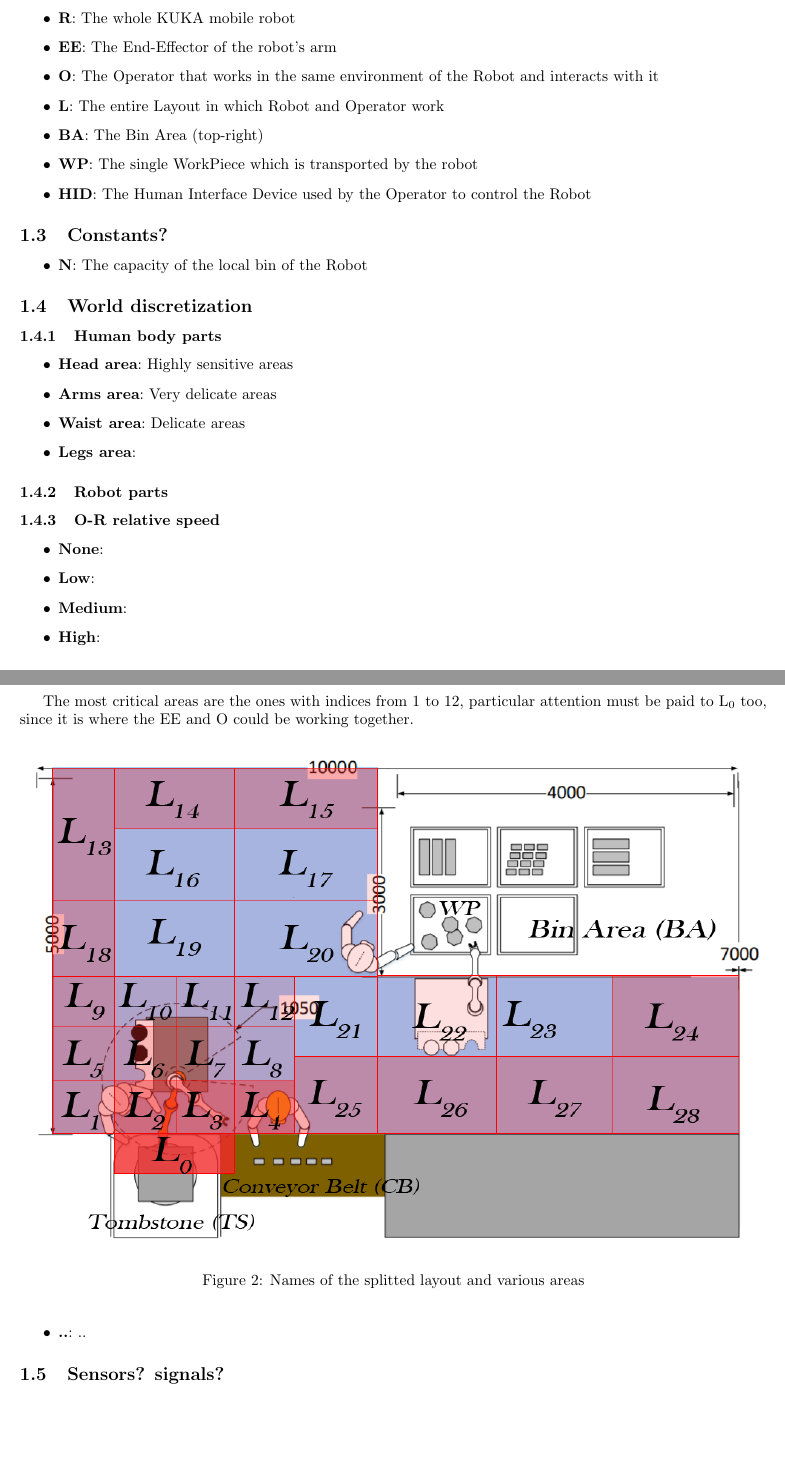
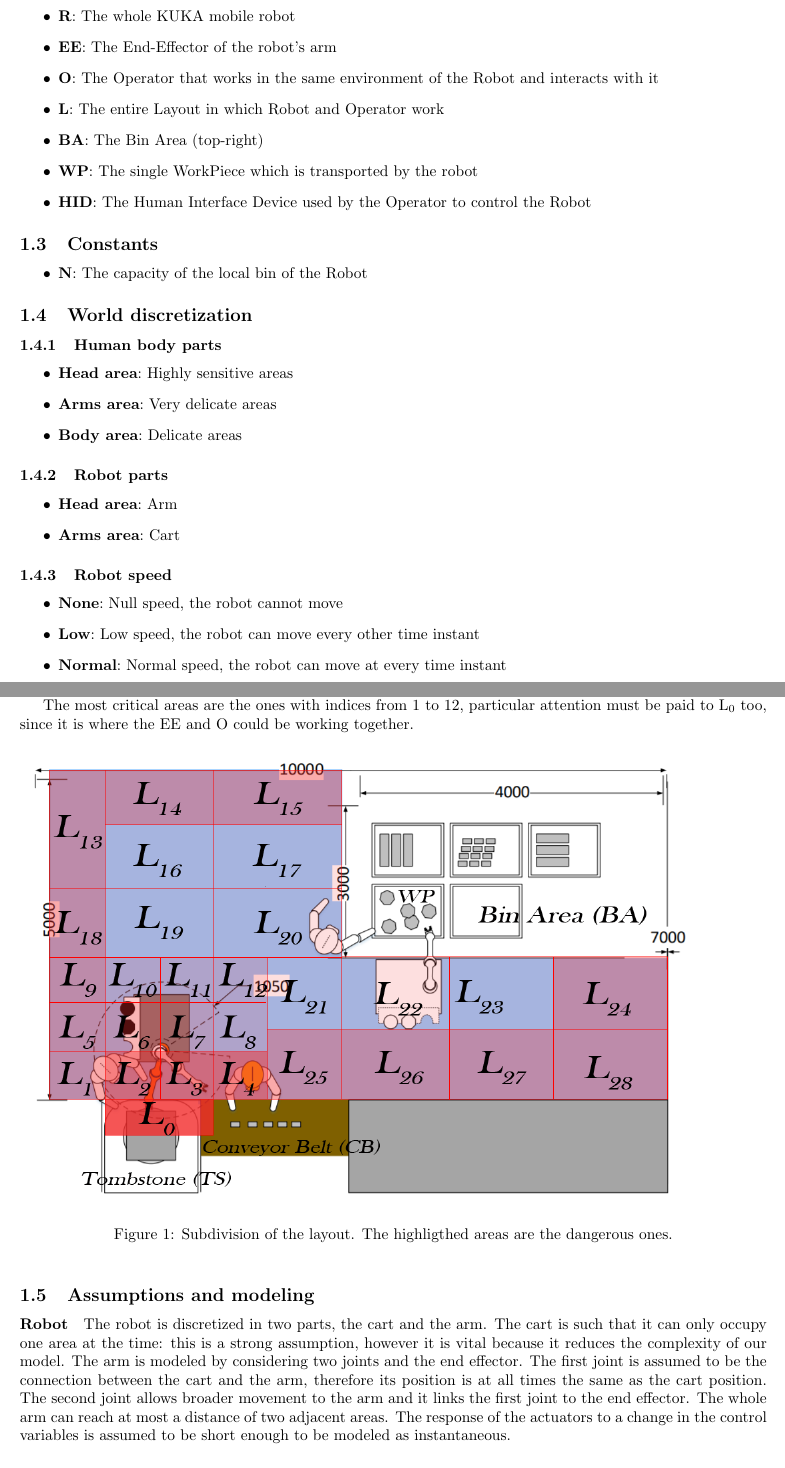
Before and after one commit to mirkomantovani/Formal-Methods-Concurrent-Real-Time, a LaTeX document (document.tex): two parts of pages 3 and 5 of 28 before the commit and two parts of pages 3 and 4 of 27 after it, joined at a grey line, cut so that both start at the same text, the shorter picture padded with empty space. Compiled offline with pdfLaTeX.

Commit message:
document tex things

```diff
--- a/document.tex
+++ b/document.tex
@@ -96,7 +96,7 @@ scheme with areas subdivision
     \item \textbf{HID}:\@ The Human Interface Device used by the Operator to control the Robot
 \end{itemize}
 
-\subsection{Constants?}
+\subsection{Constants}
 \begin{itemize}
     \item \textbf{N}:\@ The capacity of the local bin of the Robot
 \end{itemize}
@@ -106,16 +106,18 @@ scheme with areas subdivision
 \begin{itemize}
     \item \textbf{Head area}:\@ Highly sensitive areas
     \item \textbf{Arms area}:\@ Very delicate areas
-    \item \textbf{Waist area}:\@ Delicate areas
-    \item \textbf{Legs area}:\@
+    \item \textbf{Body area}:\@ Delicate areas
 \end{itemize}
 
 \subsubsection{Robot parts}
+\begin{itemize}
+    \item \textbf{Head area}:\@ Arm
+    \item \textbf{Arms area}:\@ Cart
+\end{itemize}
 
-\subsubsection{O-R relative speed}
+\subsubsection{Robot speed}
 \begin{itemize}
-    \item \textbf{None}:\@
-    \item \textbf{Low}:\@
-    \item \textbf{Medium}:\@
-    \item \textbf{High}:\@
+    \item \textbf{None}:\@ Null speed, the robot cannot move
+    \item \textbf{Low}:\@ Low speed, the robot can move every other time instant
+    \item \textbf{Normal}:\@ Normal speed, the robot can move at every time instant
 \end{itemize}
@@ -132,16 +146,18 @@ We discretized the layout in such a way that the most important and critical are
 The most critical areas are the ones with indices from 1 to 12, particular attention must be paid to L\textsubscript0 too, since it is where the EE and O could be working together.
 
 \begin{figure}[htp]
-\includegraphics[width=\textwidth]{images/layoutnames}
-\caption{Names of the splitted layout and various areas}
+\includegraphics[width=0.9\textwidth]{images/layoutnames}
+\caption{Subdivision of the layout. The highligthed areas are the dangerous ones.}
 \label{fig:layout2}
 \end{figure}
 
-\begin{itemize}
-    \item \textbf{..}:\@ ..
-\end{itemize}
+\subsection{Assumptions and modeling}
+\paragraph{Robot}
+The robot is discretized in two parts, the cart and the arm. The cart is such that it can only occupy one area at the time: this is a strong assumption, however it is vital because it reduces the complexity of our model. The arm is modeled by considering two joints and the end effector. The first joint is assumed to be the connection between the cart and the arm, therefore its position is at all times the same as the cart position. The second joint allows broader movement to the arm and it links the first joint to the end effector. The whole arm can reach at most a distance of two adjacent areas. The response of the actuators to a change in the control variables is assumed to be short enough to be modeled as instantaneous.
 
-\subsection{Sensors? signals?}
+\paragraph{Human}
+The human is discretized in body, head and arms. Each one of the parts can only occupy one area. The movement can only be observed, but not controlled, by the robot.
+
 \clearpage
 \section{Archi-TRIO model}
 
```
Also changed, not shown: latex/safetyRules.tex (line endings or trailing spaces), document.tex (24 more changed lines), 1 other file.
